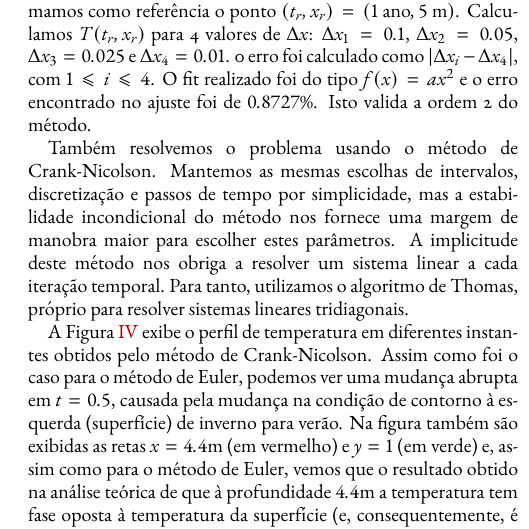
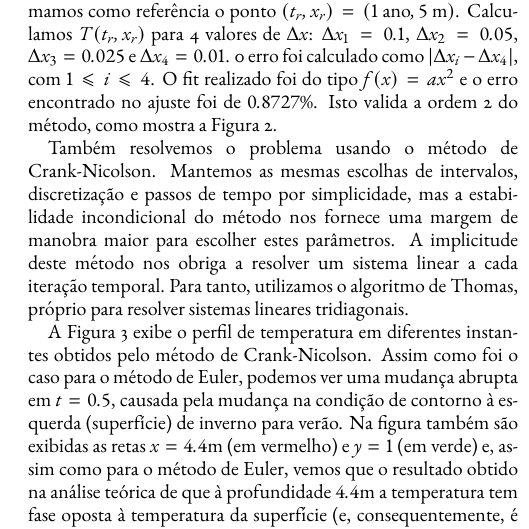
Before and after one commit to CaioTomas/Trabalho-IMCEDP, a LaTeX paper (Report/main.tex): part of one column of page 3 of 4, cut so that both start at the same text. Compiled offline with pdfLaTeX.

Commit message:
ajustando citacoes

```diff
--- a/Report/main.tex
+++ b/Report/main.tex
@@ -395,7 +395,7 @@
 	para 4 valores de $\Delta x$: $\Delta x_1 = 0.1$, $\Delta x_2 = 0.05$, $\Delta x_3 = 0.025$
 	e $\Delta x_4 = 0.01$. 0 erro foi calculado como $|\Delta x_i - \Delta x_4|$, com $1 \leq i \leq 4$.
 	O fit realizado foi do tipo $f(x) = ax^2$ e o erro encontrado no ajuste foi de $0.8727\%$.
-	Isto valida a ordem 2 do método.
+	Isto valida a ordem 2 do método, como mostra a Figura 2.
 
 	Também resolvemos o problema usando o método de Crank-Nicolson. Mantemos as mesmas
 	escolhas de intervalos, discretização e passos de tempo por simplicidade, mas a estabilidade
@@ -415,7 +415,7 @@
 	A implicitude deste método nos obriga a resolver um sistema linear a cada iteração temporal.
 	Para tanto, utilizamos o algoritmo de Thomas, próprio para resolver sistemas lineares tridiagonais.
 
-	A Figura~\ref{fig:crank-nicolson} exibe o perfil de temperatura em diferentes instantes
+	A Figura 3 exibe o perfil de temperatura em diferentes instantes
 	obtidos pelo método de Crank-Nicolson.
 	Assim como foi o caso para o método de Euler, podemos ver uma mudança abrupta em $t=0.5$,
 	causada pela mudança na condição de contorno
```
Also changed, not shown: Report/mainNotes.bib (added, +2 -0 lines), Report/main.pdf, Report/main.tex (4 more changed lines).
